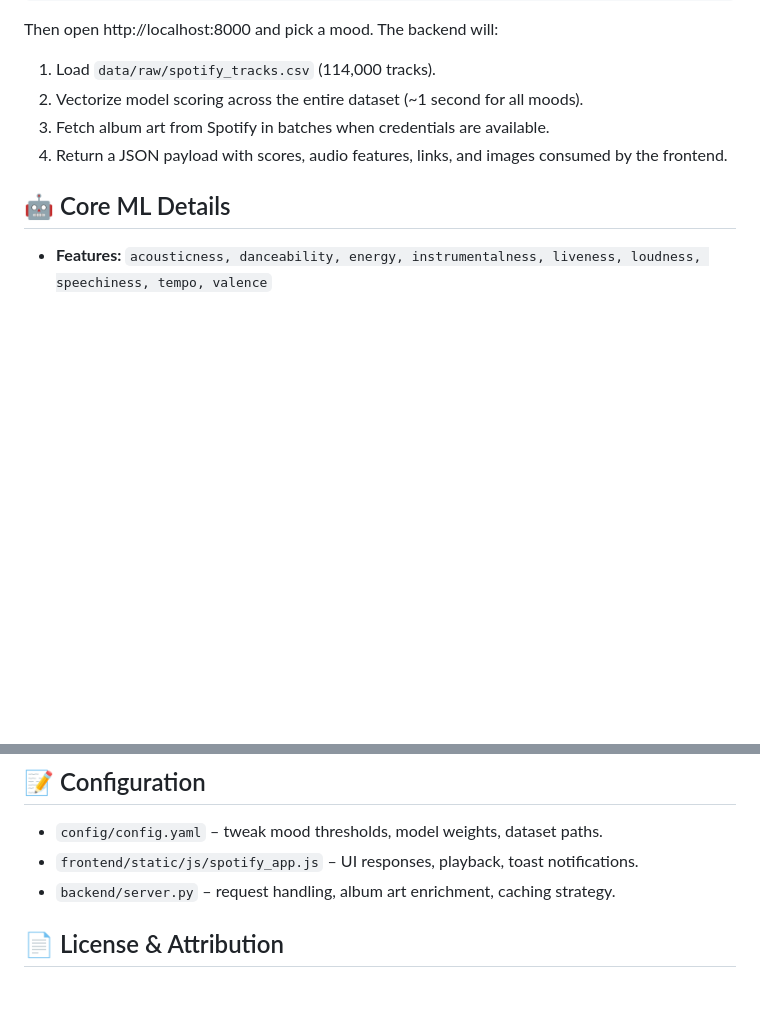
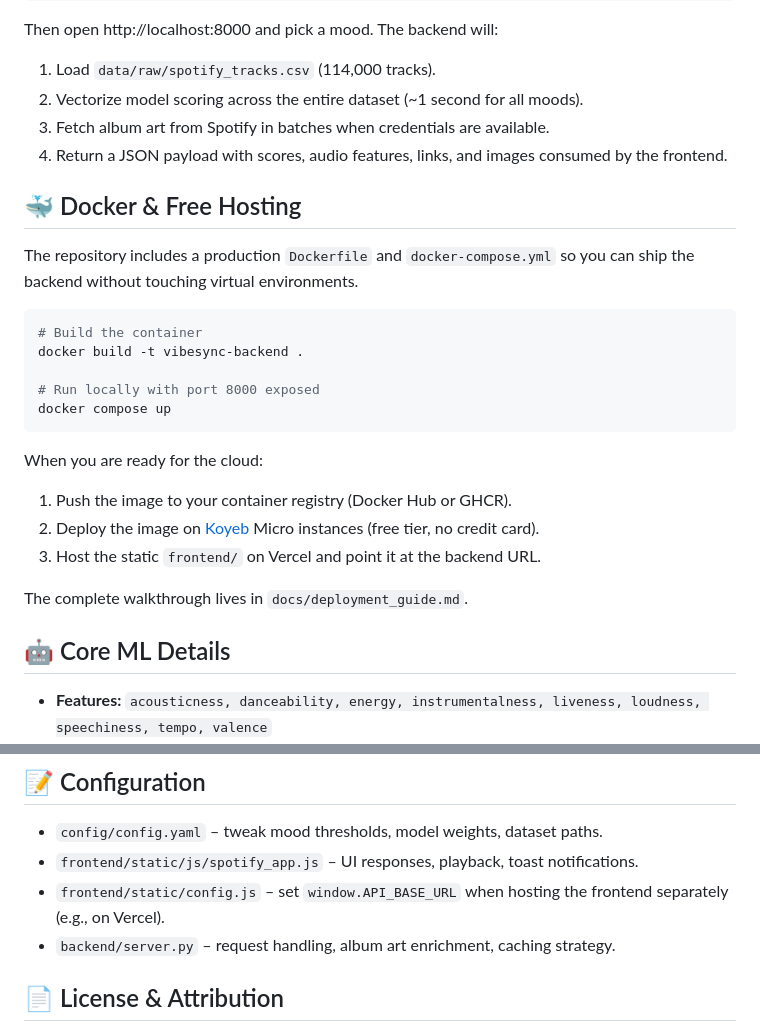
Before and after one commit to YashwanthKamireddi/Context-Aware-Music-Recommendation-System, a Markdown page: README.md, 2 parts joined by grey strips. Rendered like a GitHub page; blank space fills up the shorter version.

Commit message:
Update README before merging Space

````diff
--- a/README.md
+++ b/README.md
@@ -75,6 +75,26 @@ Then open http://localhost:8000 and pick a mood. The backend will:
 3. Fetch album art from Spotify in batches when credentials are available.
 4. Return a JSON payload with scores, audio features, links, and images consumed by the frontend.
 
+## 🐳 Docker & Free Hosting
+
+The repository includes a production `Dockerfile` and `docker-compose.yml` so you can ship the backend without touching virtual environments.
+
+```powershell
+# Build the container
+docker build -t vibesync-backend .
+
+# Run locally with port 8000 exposed
+docker compose up
+```
+
+When you are ready for the cloud:
+
+1. Push the image to your container registry (Docker Hub or GHCR).
+2. Deploy the image on [Koyeb](https://www.koyeb.com/) Micro instances (free tier, no credit card).
+3. Host the static `frontend/` on Vercel and point it at the backend URL.
+
+The complete walkthrough lives in `docs/deployment_guide.md`.
+
 ## 🤖 Core ML Details
 
 - **Features:** `acousticness, danceability, energy, instrumentalness, liveness, loudness, speechiness, tempo, valence`
@@ -101,6 +121,7 @@ Invoke-RestMethod -Uri "http://localhost:8000/api/recommend" -Method POST -Body
 
 - `config/config.yaml` – tweak mood thresholds, model weights, dataset paths.
 - `frontend/static/js/spotify_app.js` – UI responses, playback, toast notifications.
+- `frontend/static/config.js` – set `window.API_BASE_URL` when hosting the frontend separately (e.g., on Vercel).
 - `backend/server.py` – request handling, album art enrichment, caching strategy.
 
 ## 📄 License & Attribution
````
